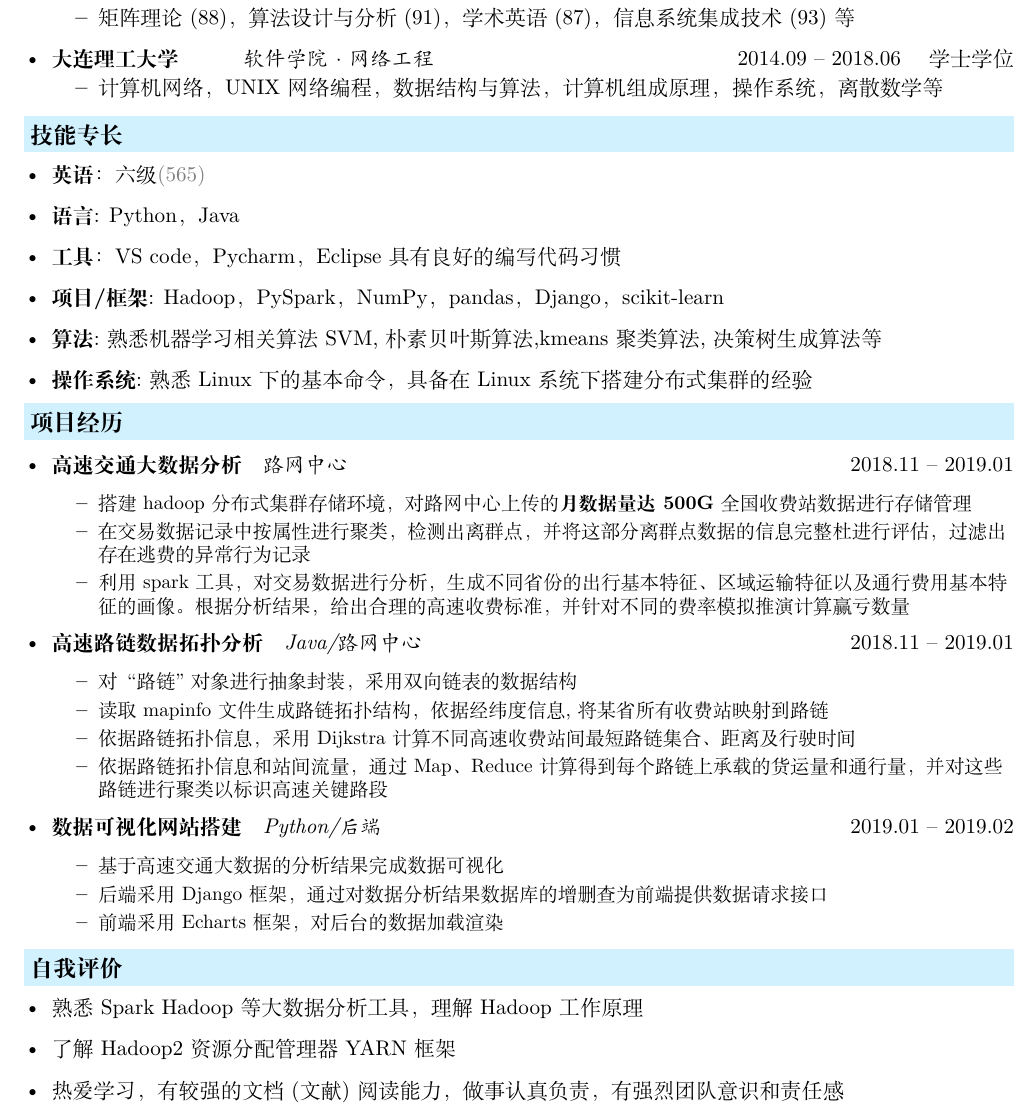
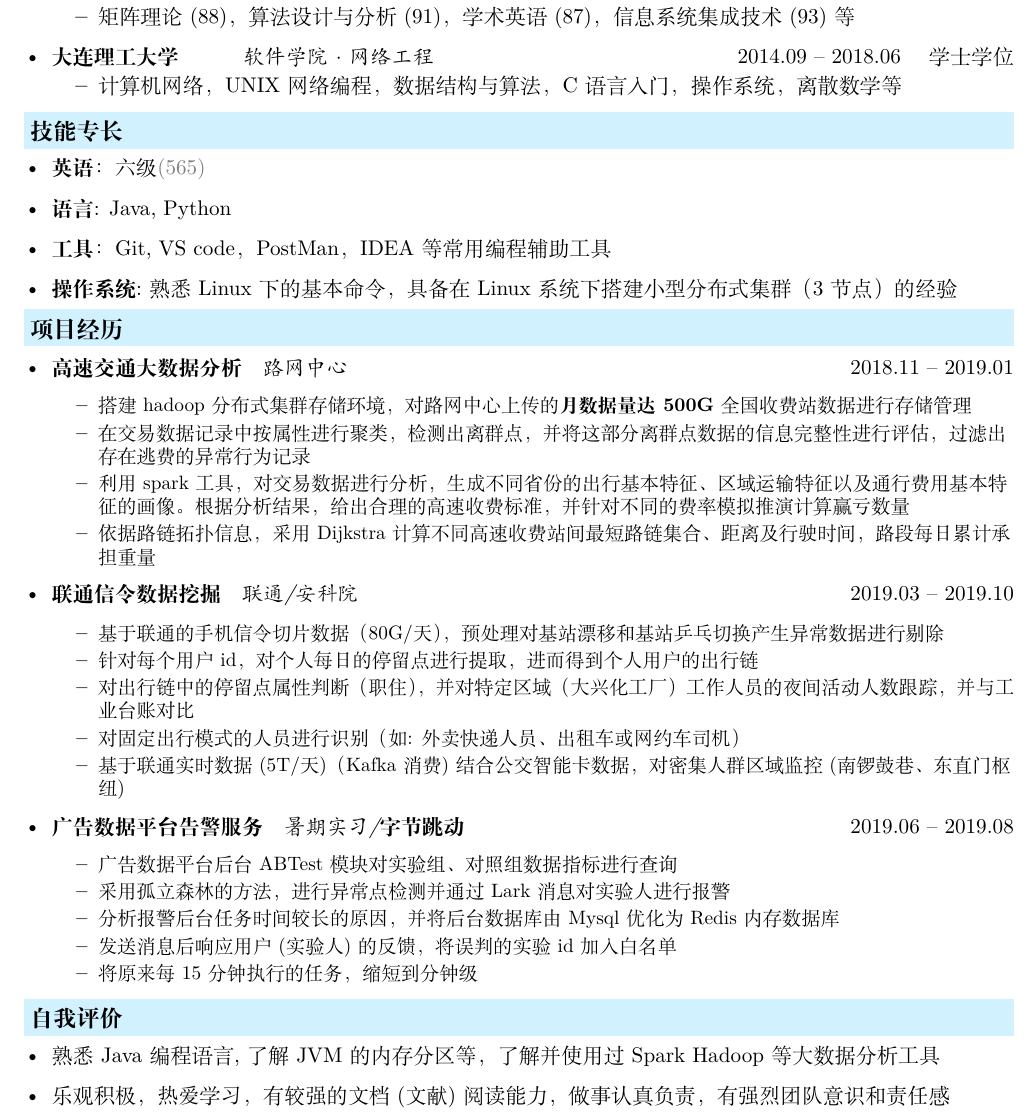
Before and after one commit to spaces-X/Resume, a LaTeX CV (resume/resum.tex, which reads resume/description/awards.tex, resume/description/company.tex, resume/description/education.tex): part of the page, cut so that both start at the same text. Compiled offline with XeLaTeX.

Commit message:
2020 02 25 简历

```diff
--- a/resume/description/awards.tex
+++ b/resume/description/awards.tex
@@ -1,7 +1,5 @@
 \resheading{自我评价}
   \begin{itemize}[leftmargin=*]
-    \item {熟悉Spark Hadoop等大数据分析工具，理解Hadoop工作原理}
-    \item {了解Hadoop2 资源分配管理器 YARN 框架}
-    \item {热爱学习，有较强的文档(文献)阅读能力，做事认真负责，有强烈团队意识和责任感}
-
+    \item {熟悉Java编程语言,了解JVM的内存分区等，了解并使用过Spark Hadoop等大数据分析工具}
+    \item {乐观积极，热爱学习，有较强的文档(文献)阅读能力，做事认真负责，有强烈团队意识和责任感}
   \end{itemize}
--- a/resume/description/company.tex
+++ b/resume/description/company.tex
@@ -5,37 +5,52 @@
       {\small
       \begin{itemize}
         \item 搭建hadoop分布式集群存储环境，对路网中心上传的\textbf{月数据量达500G}全国收费站数据进行存储管理
-        \item 在交易数据记录中按属性进行聚类，检测出离群点，并将这部分离群点数据的信息完整杜进行评估，过滤出存在逃费的异常行为记录%
+        \item 在交易数据记录中按属性进行聚类，检测出离群点，并将这部分离群点数据的信息完整性进行评估，过滤出存在逃费的异常行为记录%
         \item 利用spark工具，对交易数据进行分析，生成不同省份的出行基本特征、区域运输特征以及通行费用基本特征的画像。 根据分析结果，给出合理的高速收费标准，并针对不同的费率模拟推演计算赢亏数量
+        \item 依据路链拓扑信息，采用Dijkstra计算不同高速收费站间最短路链集合、距离及行驶时间，路段每日累计承担重量
       \end{itemize}
       }
-%    \item
-%      \ressubsingleline{论文发表}{Deep Learning based Energy-efficient Computational offloading in IOV}{2018.01 -- 2018.06}
-%      {\small
-%      \begin{itemize}
-%        \item 参与完成论文的idea模型的构建
-%        \item 参与完成论文的仿真实验部分，利用pythorch搭建CNN模型进行训练
-%        \item 参与完成论文的Related work 和 Experiments 部分撰写
-%        \item 投稿China Communication(已录用)
-%      \end{itemize}
-%      }
-	\item
-	  \ressubsingleline{高速路链数据拓扑分析}{Java/路网中心}{2018.11 -- 2019.01}
-	  {\small
+  %  \item
+  %    \ressubsingleline{论文发表}{Deep Learning based Energy-efficient Computational offloading in IOV}{2018.01 -- 2018.06}
+  %    {\small
+  %    \begin{itemize}
+  %      \item 参与完成论文的idea模型的构建
+  %      \item 参与完成论文的仿真实验部分，利用pythorch搭建CNN模型进行训练
+  %      \item 参与完成论文的Related work 和 Experiments 部分撰写
+  %      \item 投稿China Communication(已录用)
+  %    \end{itemize}
+  %    }
+	% \item
+	%   \ressubsingleline{高速路链数据拓扑分析}{Java/路网中心}{2018.11 -- 2019.01}
+	%   {\small
+  %     \begin{itemize}
+  %     	\item 对“路链"对象进行抽象封装，采用双向链表的数据结构
+  %       \item 读取mapinfo文件生成路链拓扑结构，依据经纬度信息,将某省所有收费站映射到路链
+  %       \item 依据路链拓扑信息，采用Dijkstra计算不同高速收费站间最短路链集合、距离及行驶时间
+  %       \item 依据路链拓扑信息和站间流量，通过Map、Reduce计算得到每个路链上承载的货运量和通行量，并对这些路链进行聚类以标识高速关键路段
+  %     \end{itemize}
+  %     }
+    \item
+      \ressubsingleline{联通信令数据挖掘}{联通/安科院}{2019.03 -- 2019.10}
+      {\small
       \begin{itemize}
-      	\item 对“路链"对象进行抽象封装，采用双向链表的数据结构
-        \item 读取mapinfo文件生成路链拓扑结构，依据经纬度信息,将某省所有收费站映射到路链
-        \item 依据路链拓扑信息，采用Dijkstra计算不同高速收费站间最短路链集合、距离及行驶时间
-        \item 依据路链拓扑信息和站间流量，通过Map、Reduce计算得到每个路链上承载的货运量和通行量，并对这些路链进行聚类以标识高速关键路段
+        \item 基于联通的手机信令切片数据（80G/天），预处理对基站漂移和基站乒乓切换产生异常数据进行剔除
+        \item 针对每个用户id，对个人每日的停留点进行提取，进而得到个人用户的出行链
+        \item 对出行链中的停留点属性判断（职住），并对特定区域（大兴化工厂）工作人员的夜间活动人数跟踪，并与工业台账对比
+        \item 对固定出行模式的人员进行识别（如: 外卖快递人员、出租车或网约车司机）
+        \item 基于联通实时数据(5T/天)（Kafka消费)结合公交智能卡数据，对密集人群区域监控(南锣鼓巷、东直门枢纽)
       \end{itemize}
+
       }
     \item
-      \ressubsingleline{数据可视化网站搭建}{Python/后端}{2019.01 -- 2019.02}
+      \ressubsingleline{广告数据平台告警服务}{暑期实习/\textbf{字节跳动}}{2019.06 -- 2019.08}
       {\small
       \begin{itemize}
-      	\item 基于高速交通大数据的分析结果完成数据可视化
-        \item 后端采用Django框架，通过对数据分析结果数据库的增删查为前端提供数据请求接口
-        \item 前端采用Echarts框架，对后台的数据加载渲染
+        \item 广告数据平台后台ABTest模块对实验组、对照组数据指标进行查询
+        \item 采用孤立森林的方法，进行异常点检测并通过Lark消息对实验人进行报警
+        \item 分析报警后台任务时间较长的原因，并将后台数据库由Mysql优化为Redis内存数据库
+        \item 发送消息后响应用户(实验人)的反馈，将误判的实验id加入白名单
+        \item 将原来每15分钟执行的任务，缩短到分钟级
       \end{itemize}
       }
   \end{itemize}
--- a/resume/description/education.tex
+++ b/resume/description/education.tex
@@ -11,7 +11,7 @@
       \ressubheading{大连理工大学$\quad$}{学士学位}{$\quad$软件学院$\cdot$网络工程}{2014.09 -- 2018.06}
       {%\small
       \begin{itemize}
-        \item{计算机网络，UNIX网络编程，数据结构与算法，计算机组成原理， 操作系统，离散数学等 }
+        \item{计算机网络，UNIX网络编程，数据结构与算法，C语言入门， 操作系统，离散数学等 }
       \end{itemize}
       }
 
--- a/resume/description/skills.tex
+++ b/resume/description/skills.tex
@@ -1,9 +1,9 @@
 \resheading{技能专长}
   \begin{itemize}[leftmargin=*]
     \item \textbf{英语}：六级 {\color{labelgrey}(565)}
-    \item \textbf{语言}: Python，Java
-    \item \textbf{工具}：VS code，Pycharm，Eclipse具有良好的编写代码习惯
-    \item \textbf{项目/框架}: \href{http://hadoop.apache.org/}{Hadoop}，\href{http://spark.apache.org/docs/latest/api/python/}{PySpark}，\href{http://www.numpy.org/}{NumPy}，\href{https://pandas.pydata.org/}{pandas}，\href{https://www.djangoproject.com/}{Django}，\href{http://scikit-learn.org//}{scikit-learn}
-    \item \textbf{算法}:熟悉机器学习相关算法 SVM,朴素贝叶斯算法,kmeans聚类算法,决策树生成算法等
-    \item \textbf{操作系统}:熟悉Linux下的基本命令，具备在Linux系统下搭建分布式集群的经验 \\
+    \item \textbf{语言}: Java, Python
+    \item \textbf{工具}：Git, VS code，PostMan，IDEA等常用编程辅助工具
+    % \item \textbf{项目/框架}: \href{http://hadoop.apache.org/}{Hadoop}，\href{http://spark.apache.org/docs/latest/api/python/}{PySpark}，\href{http://www.numpy.org/}{NumPy}，\href{https://pandas.pydata.org/}{pandas}，\href{https://www.djangoproject.com/}{Django}，\href{http://scikit-learn.org//}{scikit-learn}
+    % \item \textbf{算法}:熟悉机器学习相关算法 SVM,朴素贝叶斯算法,kmeans聚类算法,决策树生成算法等
+    \item \textbf{操作系统}:熟悉Linux下的基本命令，具备在Linux系统下搭建小型分布式集群（3节点）的经验 \\
   \end{itemize}
```
Also changed, not shown: resume/resum.pdf, 5 other files.
